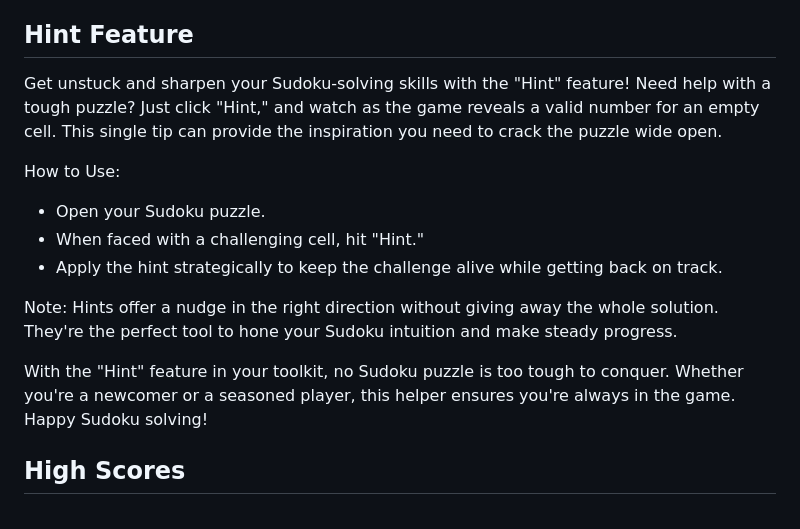
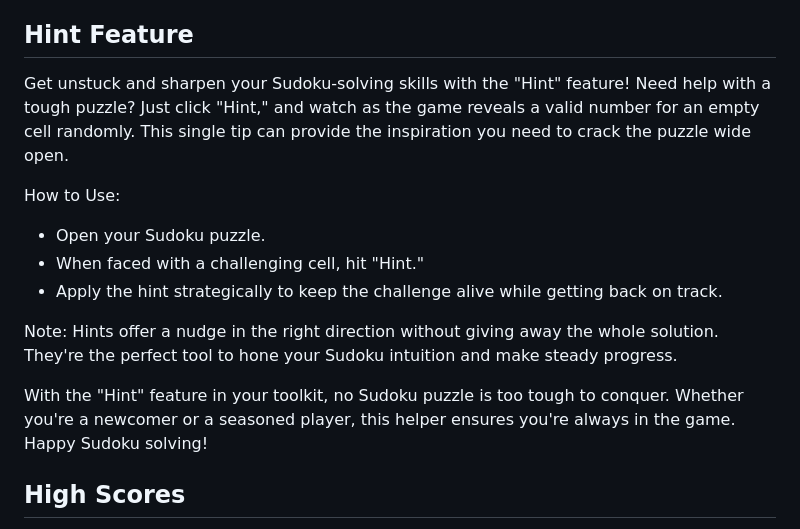
Before and after one commit to Tmax9663/sudoku, a Markdown page: README.md, the part around the change. Drawn GitHub-style.

```diff
--- a/README.md
+++ b/README.md
@@ -47,16 +47,21 @@ Visit the live demo of the app: [Sudoku Game App](https://sudoku9.glitch.me/)
 - Win the game by correctly filling the entire grid.
 
 ## Hint Feature
-Get unstuck and sharpen your Sudoku-solving skills with the "Hint" feature! Need help with a tough puzzle? Just click "Hint," and watch as the game reveals a valid number for an empty cell. This single tip can provide the inspiration you need to crack the puzzle wide open.
+Get unstuck and sharpen your Sudoku-solving skills with the "Hint" feature! Need help with a tough puzzle?
+Just click "Hint," and watch as the game reveals a valid number for an empty cell randomly.
+This single tip can provide the inspiration you need to crack the puzzle wide open.
 
 How to Use:
 - Open your Sudoku puzzle.
 - When faced with a challenging cell, hit "Hint."
 - Apply the hint strategically to keep the challenge alive while getting back on track.
 
-Note: Hints offer a nudge in the right direction without giving away the whole solution. They're the perfect tool to hone your Sudoku intuition and make steady progress.
+Note: Hints offer a nudge in the right direction without giving away the whole solution.
+They're the perfect tool to hone your Sudoku intuition and make steady progress.
 
-With the "Hint" feature in your toolkit, no Sudoku puzzle is too tough to conquer. Whether you're a newcomer or a seasoned player, this helper ensures you're always in the game. Happy Sudoku solving!
+With the "Hint" feature in your toolkit, no Sudoku puzzle is too tough to conquer.
+Whether you're a newcomer or a seasoned player, this helper ensures you're always in the game.
+Happy Sudoku solving!
 
 ## High Scores
 - View the top high scores on the high score board.
```
